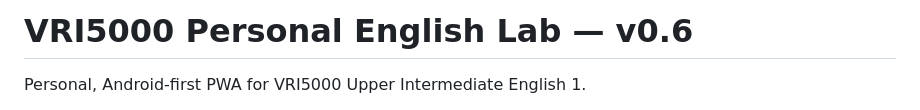
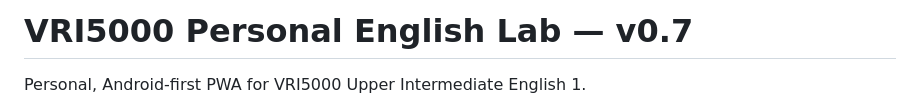
Before and after one commit to mverapol-netizen/vri5000-english-lab, a Markdown page: README.md, the part around the change. Drawn GitHub-style.

Commit message:
Document v0.7 semester integration

```diff
--- a/README.md
+++ b/README.md
@@ -1,4 +1,4 @@
-# VRI5000 Personal English Lab — v0.6
+# VRI5000 Personal English Lab — v0.7
 
 Personal, Android-first PWA for VRI5000 Upper Intermediate English 1.
 
```
